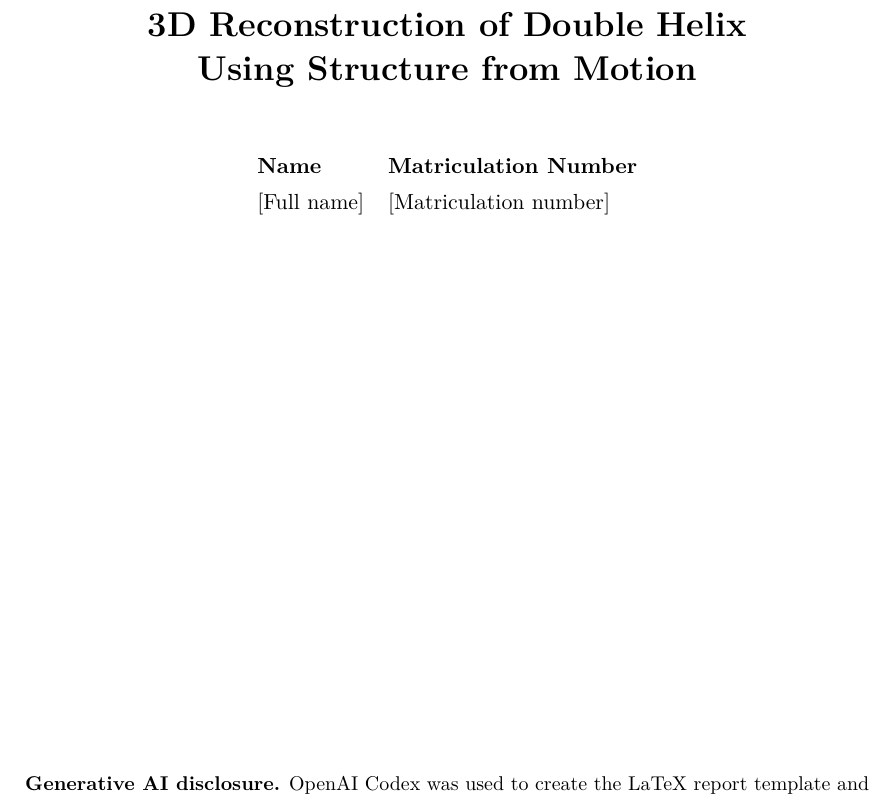
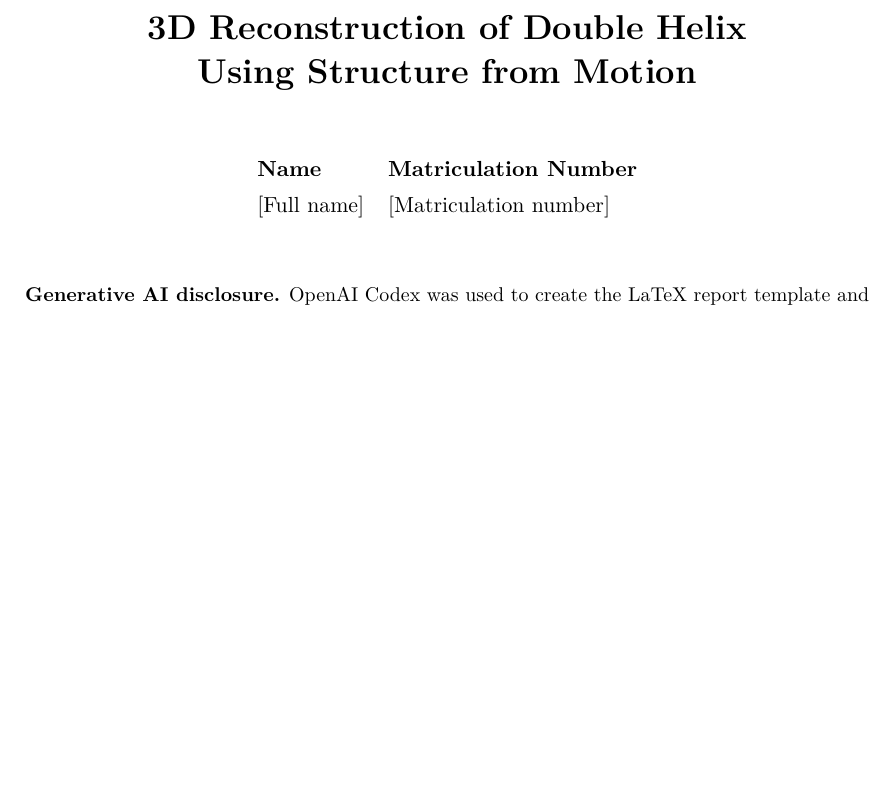
Before and after one commit to Jingshuai-QIAN/ai6121_project, a LaTeX document (report/main.tex): part of page 1 of 3, cut so that both start at the same text, the shorter picture padded with empty space. Compiled offline with pdfLaTeX.

Commit message:
Center the report title page

```diff
--- a/report/main.tex
+++ b/report/main.tex
@@ -34,8 +34,8 @@
     \textbf{Name} & \textbf{Matriculation Number} \\[0.4em]
     % Replace the placeholder and add one row for each additional group member.
     [Full name] & [Matriculation number] \\
-  \end{tabular}
+  \end{tabular}\par
 
-  \vspace*{\fill}
+  \vspace{3em}
   {\small\textbf{Generative AI disclosure.}
     OpenAI Codex was used to create the LaTeX report template and prepare the reference list.\par}
```
Also changed, not shown: report/main.tex (1 more changed lines).
